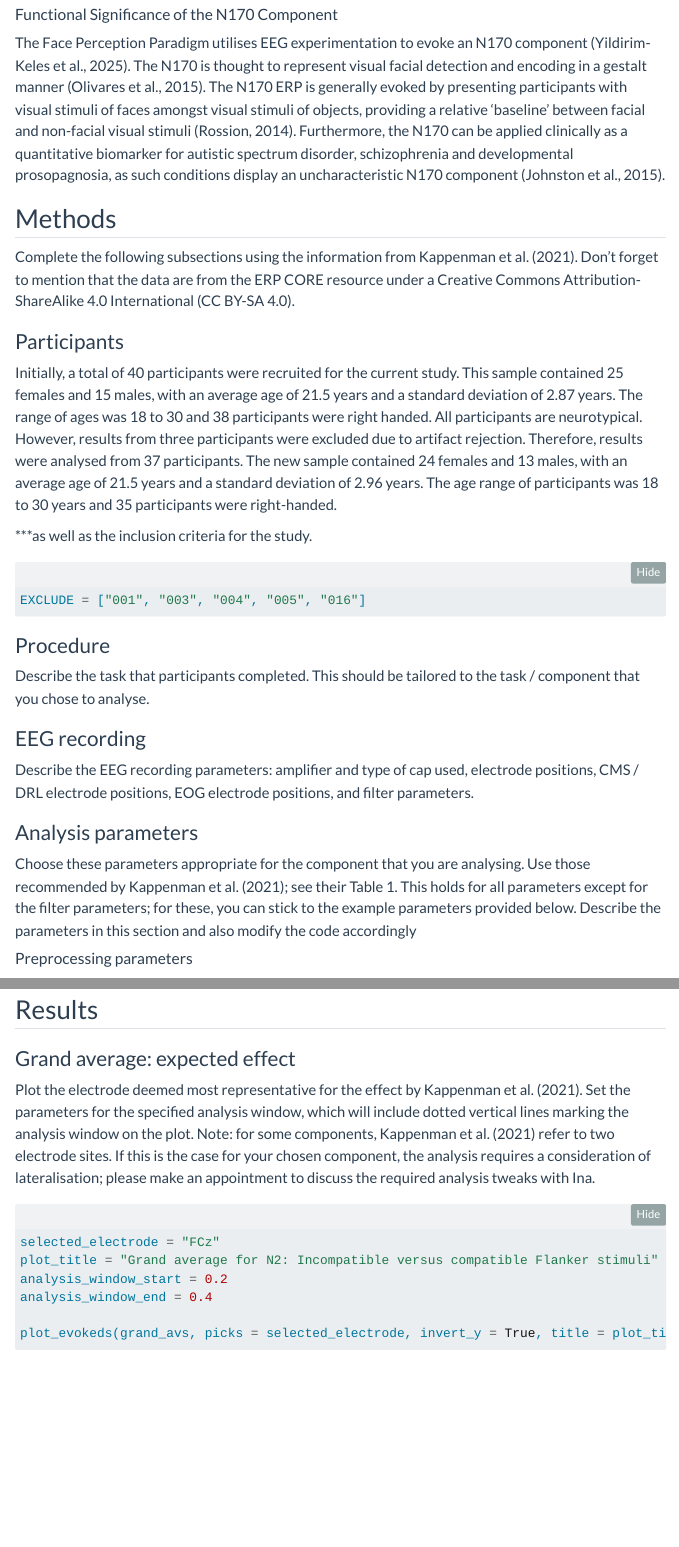
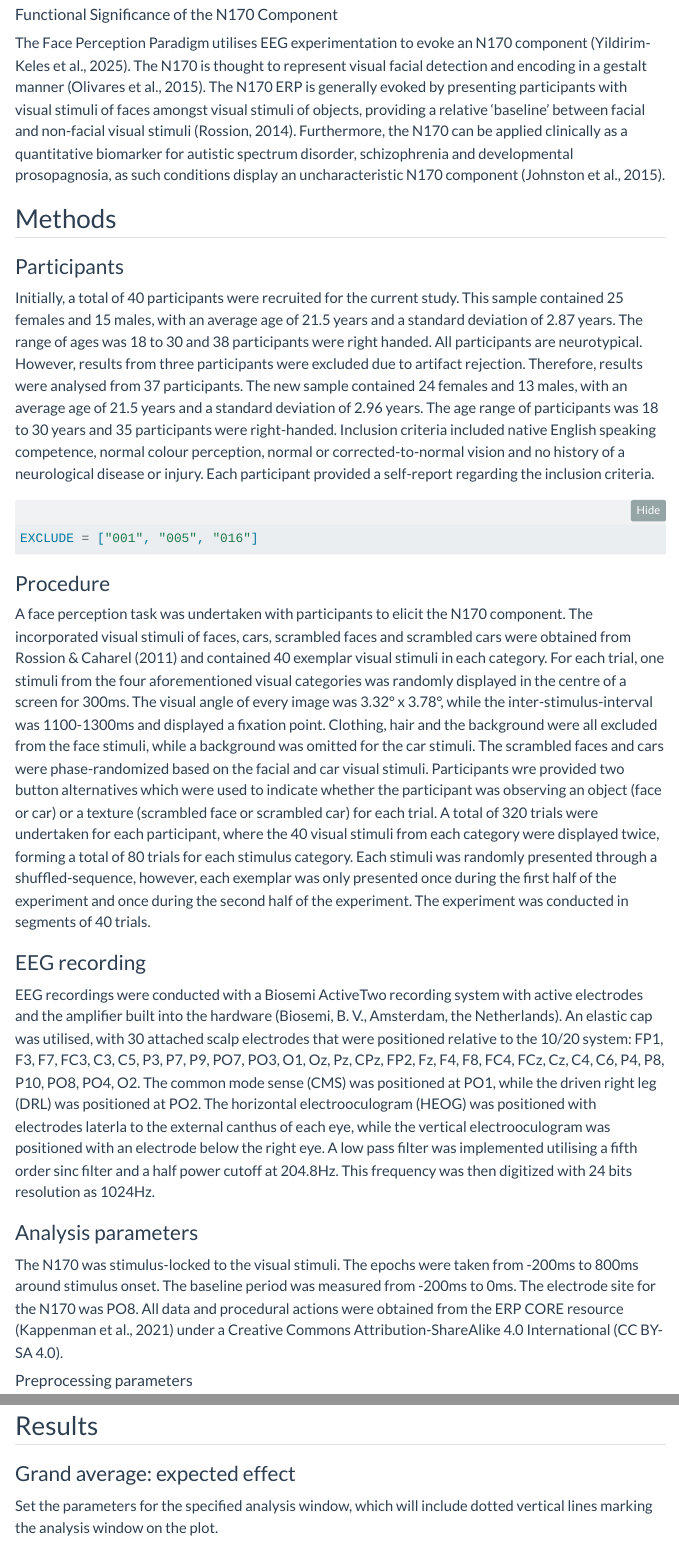
Before and after one commit to kristenmosh/EEG_Report, a Quarto document (erp_report.qmd): the page in a window 1100 px wide, from 1730 px down, and a second part further down, joined at a grey line. Rendered offline with R 4.5, knitr and Pandoc in place of Quarto, with nearby package versions; folded parts are opened; some code elsewhere in the file could not run offline; menus at the side of the page are left out.

Commit message:
Update erp_report.qmd

````diff
--- a/erp_report.qmd
+++ b/erp_report.qmd
@@ -54,30 +54,25 @@ The Face Perception Paradigm utilises EEG experimentation to evoke an N170 compo
 
 ## Methods
 
-Complete the following subsections using the information from @kappenman2021. Don't forget to mention that the data are from the ERP CORE resource under a Creative Commons Attribution-ShareAlike 4.0 International (CC BY-SA 4.0).
-
 ### Participants
-Initially, a total of 40 participants were recruited for the current study. This sample contained 25 females and 15 males, with an average age of 21.5 years and a standard deviation of 2.87 years. The range of ages was 18 to 30 and 38 participants were right handed. All participants are neurotypical. However, results from three participants were excluded due to artifact rejection. Therefore, results were analysed from 37 participants. The new sample contained 24 females and 13 males, with an average age of 21.5 years and a standard deviation of 2.96 years. The age range of participants was 18 to 30 years and 35 participants were right-handed.
-
-***as well as the inclusion criteria for the study.
-
+Initially, a total of 40 participants were recruited for the current study. This sample contained 25 females and 15 males, with an average age of 21.5 years and a standard deviation of 2.87 years. The range of ages was 18 to 30 and 38 participants were right handed. All participants are neurotypical. However, results from three participants were excluded due to artifact rejection. Therefore, results were analysed from 37 participants. The new sample contained 24 females and 13 males, with an average age of 21.5 years and a standard deviation of 2.96 years. The age range of participants was 18 to 30 years and 35 participants were right-handed. Inclusion criteria included native English speaking competence, normal colour perception, normal or corrected-to-normal vision and no history of a neurological disease or injury. Each participant provided a self-report regarding the inclusion criteria.
 
 ```{python}
-EXCLUDE = ["001", "003", "004", "005", "016"]
+EXCLUDE = ["001", "005", "016"]
 ```
 
 ### Procedure
 
-Describe the task that participants completed. This should be tailored to the task / component that you chose to analyse.
+A face perception task was undertaken with participants to elicit the N170 component. The incorporated visual stimuli of faces, cars, scrambled faces and scrambled cars were obtained from Rossion & Caharel (2011) and contained 40 exemplar visual stimuli in each category. For each trial, one stimuli from the four aforementioned visual categories was randomly displayed in the centre of a screen for 300ms. The visual angle of every image was 3.32° x 3.78°, while the inter-stimulus-interval was 1100-1300ms and displayed a fixation point. Clothing, hair and the background were all excluded from the face stimuli, while a background was omitted for the car stimuli. The scrambled faces and cars were phase-randomized based on the facial and car visual stimuli. Participants wre provided two button alternatives which were used to indicate whether the participant was observing an object (face or car) or a texture (scrambled face or scrambled car) for each trial. A total of 320 trials were undertaken for each participant, where the 40 visual stimuli from each category were displayed twice, forming a total of 80 trials for each stimulus category. Each stimuli was randomly presented through a shuffled-sequence, however, each exemplar was only presented once during the first half of the experiment and once during the second half of the experiment. The experiment was conducted in segments of 40 trials.
 
 ### EEG recording
 
-Describe the EEG recording parameters: amplifier and type of cap used, electrode positions, CMS / DRL electrode positions, EOG electrode positions, and filter parameters.
+EEG recordings were conducted with a Biosemi ActiveTwo recording system with active electrodes and the amplifier built into the hardware (Biosemi, B. V., Amsterdam, the Netherlands). An elastic cap was utilised, with 30 attached scalp electrodes that were positioned relative to the 10/20 system:
+FP1, F3, F7, FC3, C3, C5, P3, P7, P9, PO7, PO3, O1, Oz, Pz, CPz, FP2, Fz, F4, F8, FC4, FCz, Cz, C4, C6, P4, P8, P10, PO8, PO4, O2. The common mode sense (CMS) was positioned at PO1, while the driven right leg (DRL) was positioned at PO2. The horizontal electrooculogram (HEOG) was positioned with electrodes laterla to the external canthus of each eye, while the vertical electrooculogram was positioned with an electrode below the right eye. A low pass filter was implemented utilising a fifth order sinc filter and a half power cutoff at 204.8Hz. This frequency was then digitized with 24 bits resolution as 1024Hz.
 
 ### Analysis parameters
 
-Choose these parameters appropriate for the component that you are analysing. Use those recommended by @kappenman2021; see their Table 1. This holds for all parameters except for the filter parameters; for these, you can stick to the example parameters provided below.
-Describe the parameters in this section and also modify the code accordingly
+The N170 was stimulus-locked to the visual stimuli. The epochs were taken from -200ms to 800ms around stimulus onset. The baseline period was measured from -200ms to 0ms. The electrode site for the N170 was PO8. All data and procedural actions were obtained from the ERP CORE resource (Kappenman et al., 2021) under a Creative Commons Attribution-ShareAlike 4.0 International (CC BY-SA 4.0).
 
 #### Preprocessing parameters
 
@@ -192,12 +187,6 @@ for cond in CONDITIONS:
 
 ### Grand average: expected effect
 
-Plot the electrode deemed most representative for the effect by @kappenman2021.
 Set the parameters for the specified analysis window, which will include dotted vertical lines marking the analysis window on the plot.
-Note: for some components, @kappenman2021 refer to two electrode sites. If this is the case for your chosen component, the analysis requires a consideration of lateralisation; please make an appointment to discuss the required analysis tweaks with Ina.
 
 ```{python}
-selected_electrode = "FCz"
-plot_title = "Grand average for N2: Incompatible versus compatible Flanker stimuli"
-analysis_window_start = 0.2
-analysis_window_end = 0.4
````
Also changed, not shown: erp_report.qmd (7 more changed lines).
